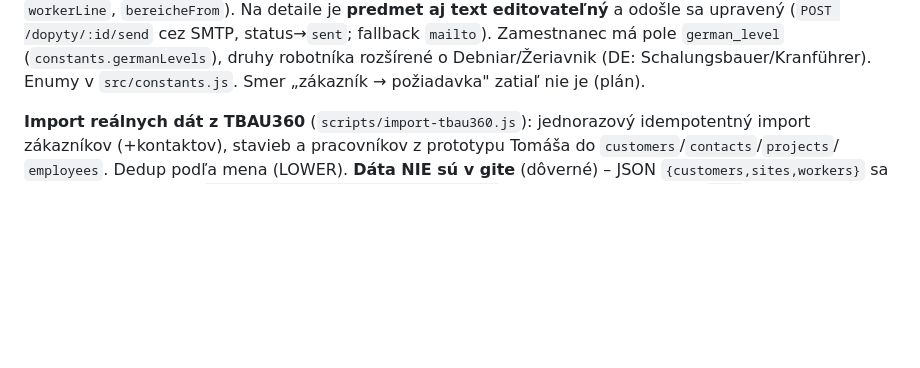
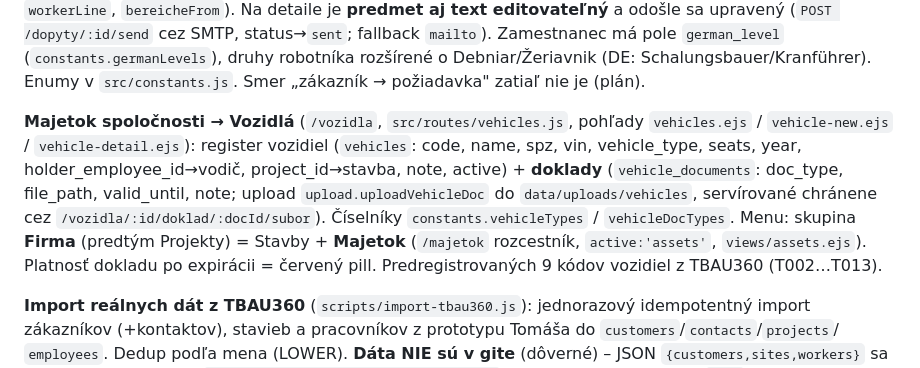
Before and after one commit to goodvisionsvk/tbau, a Markdown page: CLAUDE.md, the part around the change. GitHub-like rendering; blank space fills up the shorter version.

```diff
--- a/CLAUDE.md
+++ b/CLAUDE.md
@@ -73,6 +73,15 @@ Na detaile je **predmet aj text editovateľný** a odošle sa upravený (`POST /
 status→`sent`; fallback `mailto`). Zamestnanec má pole `german_level` (`constants.germanLevels`),
 druhy robotníka rozšírené o Debniar/Žeriavnik (DE: Schalungsbauer/Kranführer). Enumy v `src/constants.js`.
 Smer „zákazník → požiadavka" zatiaľ nie je (plán).
+
+**Majetok spoločnosti → Vozidlá** (`/vozidla`, `src/routes/vehicles.js`, pohľady `vehicles.ejs` /
+`vehicle-new.ejs` / `vehicle-detail.ejs`): register vozidiel (`vehicles`: code, name, spz, vin,
+vehicle_type, seats, year, holder_employee_id→vodič, project_id→stavba, note, active) + **doklady**
+(`vehicle_documents`: doc_type, file_path, valid_until, note; upload `upload.uploadVehicleDoc` do
+`data/uploads/vehicles`, servírované chránene cez `/vozidla/:id/doklad/:docId/subor`). Číselníky
+`constants.vehicleTypes` / `vehicleDocTypes`. Menu: skupina **Firma** (predtým Projekty) = Stavby +
+**Majetok** (`/majetok` rozcestník, `active:'assets'`, `views/assets.ejs`). Platnosť dokladu po
+expirácii = červený pill. Predregistrovaných 9 kódov vozidiel z TBAU360 (T002…T013).
 
 **Import reálnych dát z TBAU360** (`scripts/import-tbau360.js`): jednorazový idempotentný import
 zákazníkov (+kontaktov), stavieb a pracovníkov z prototypu Tomáša do `customers`/`contacts`/`projects`/
```
Also changed, not shown: README.md (+6 -0 lines).
